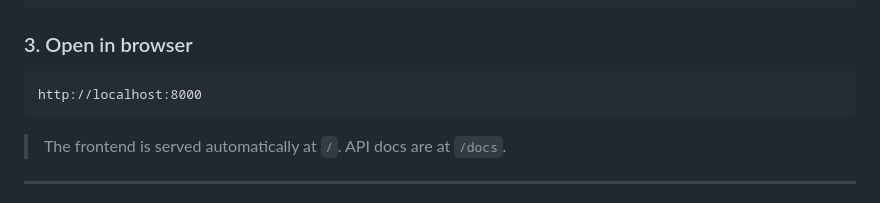
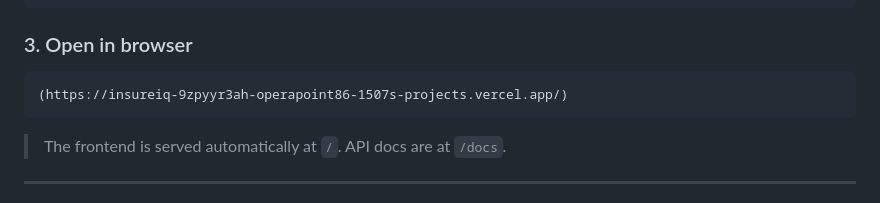
Before and after one commit to Geetansh124/InsureIQ, a Markdown page: README.md, the part around the change. Drawn GitHub-style.

Commit message:
Update README with live demo link

````diff
--- a/README.md
+++ b/README.md
@@ -38,7 +38,7 @@ uvicorn app:app --reload --port 8000
 ### 3. Open in browser
 
 ```
-http://localhost:8000
+(https://insureiq-9zpyyr3ah-operapoint86-1507s-projects.vercel.app/)
 ```
 
 > The frontend is served automatically at `/`. API docs are at `/docs`.
````
